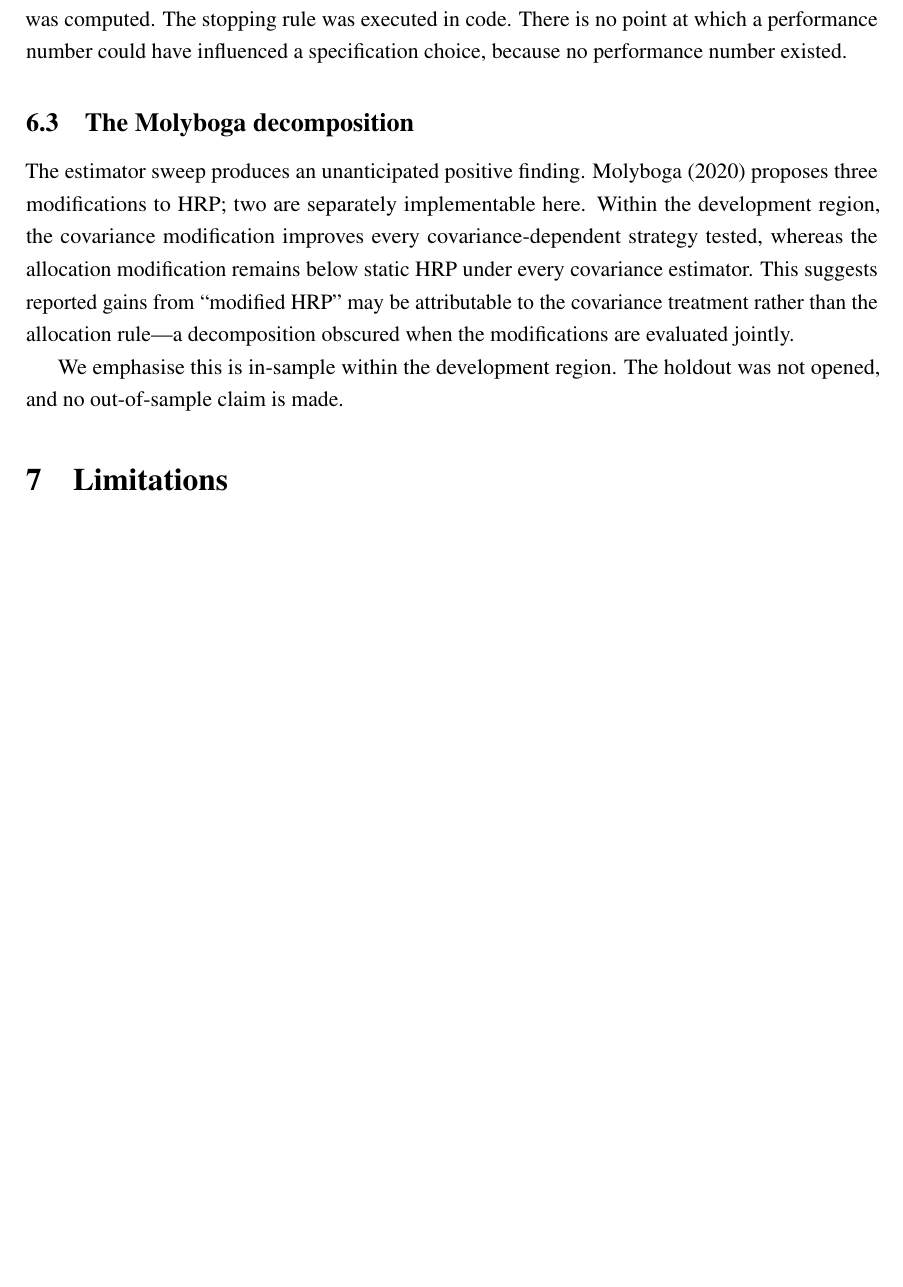
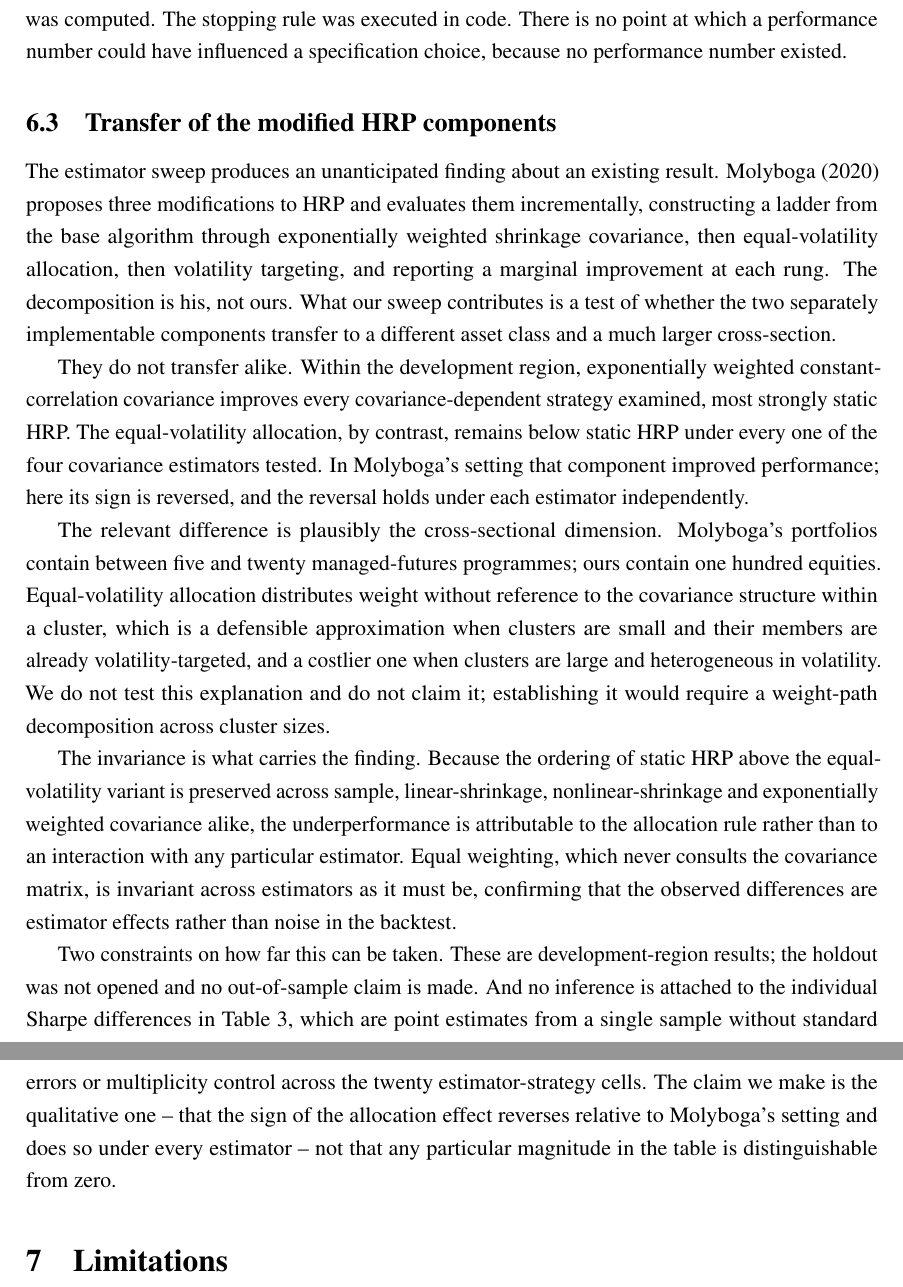
Before and after one commit to opatel4/rac-hrp, a LaTeX paper (overleaf/main.tex): part of page 19 of 24 before the commit and two parts of pages 19 and 20 of 24 after it, the two joined at a grey line, cut so that both start at the same text, the shorter picture padded with empty space. Compiled offline with pdfLaTeX.

Commit message:
methodology: add 4.5 Phase 0.5 audit and cross-reference labels; 6.3 reframed as component transfer test

```diff
--- a/overleaf/main.tex
+++ b/overleaf/main.tex
@@ -753,19 +753,48 @@ $\gamma$ grid was fixed before any event count was computed. The stopping rule w
 executed in code. There is no point at which a performance number could have
 influenced a specification choice, because no performance number existed.
 
-\subsection{The Molyboga decomposition}
+\subsection{Transfer of the modified HRP components}
 
-The estimator sweep produces an unanticipated positive finding.
-\citet{molyboga2020} proposes three modifications to HRP; two are separately
-implementable here. Within the development region, the covariance modification
-improves every covariance-dependent strategy tested, whereas the allocation
-modification remains below static HRP under every covariance estimator. This suggests
-reported gains from ``modified HRP'' may be attributable to the covariance treatment
-rather than the allocation rule---a decomposition obscured when the modifications are
-evaluated jointly.
+The estimator sweep produces an unanticipated finding about an existing result.
+Molyboga (2020) proposes three modifications to HRP and evaluates them incrementally,
+constructing a ladder from the base algorithm through exponentially weighted shrinkage
+covariance, then equal-volatility allocation, then volatility targeting, and reporting a
+marginal improvement at each rung. The decomposition is his, not ours. What our sweep
+contributes is a test of whether the two separately implementable components transfer to
+a different asset class and a much larger cross-section.
 
-We emphasise this is in-sample within the development region. The holdout was not
-opened, and no out-of-sample claim is made.
+They do not transfer alike. Within the development region, exponentially weighted
+constant-correlation covariance improves every covariance-dependent strategy examined,
+most strongly static HRP. The equal-volatility allocation, by contrast, remains below
+static HRP under every one of the four covariance estimators tested. In Molyboga's
+setting that component improved performance; here its sign is reversed, and the reversal
+holds under each estimator independently.
+
+The relevant difference is plausibly the cross-sectional dimension. Molyboga's portfolios
+contain between five and twenty managed-futures programmes; ours contain one hundred
+equities. Equal-volatility allocation distributes weight without reference to the
+covariance structure within a cluster, which is a defensible approximation when clusters
+are small and their members are already volatility-targeted, and a costlier one when
+clusters are large and heterogeneous in volatility. We do not test this explanation and
+do not claim it; establishing it would require a weight-path decomposition across cluster
+sizes.
+
+The invariance is what carries the finding. Because the ordering of static HRP above the
+equal-volatility variant is preserved across sample, linear-shrinkage,
+nonlinear-shrinkage and exponentially weighted covariance alike, the underperformance is
+attributable to the allocation rule rather than to an interaction with any particular
+estimator. Equal weighting, which never consults the covariance matrix, is invariant
+across estimators as it must be, confirming that the observed differences are estimator
+effects rather than noise in the backtest.
+
+Two constraints on how far this can be taken. These are development-region results; the
+holdout was not opened and no out-of-sample claim is made. And no inference is attached to
+the individual Sharpe differences in Table 3, which are point estimates from a single
+sample without standard errors or multiplicity control across the twenty
+estimator-strategy cells. The claim we make is the qualitative one -- that the sign of the
+allocation effect reverses relative to Molyboga's setting and does so under every
+estimator -- not that any particular magnitude in the table is distinguishable from
+zero.
 
 \section{Limitations}
 
```
Also changed, not shown: PAPER_DRAFT.md (+40 -11 lines).
